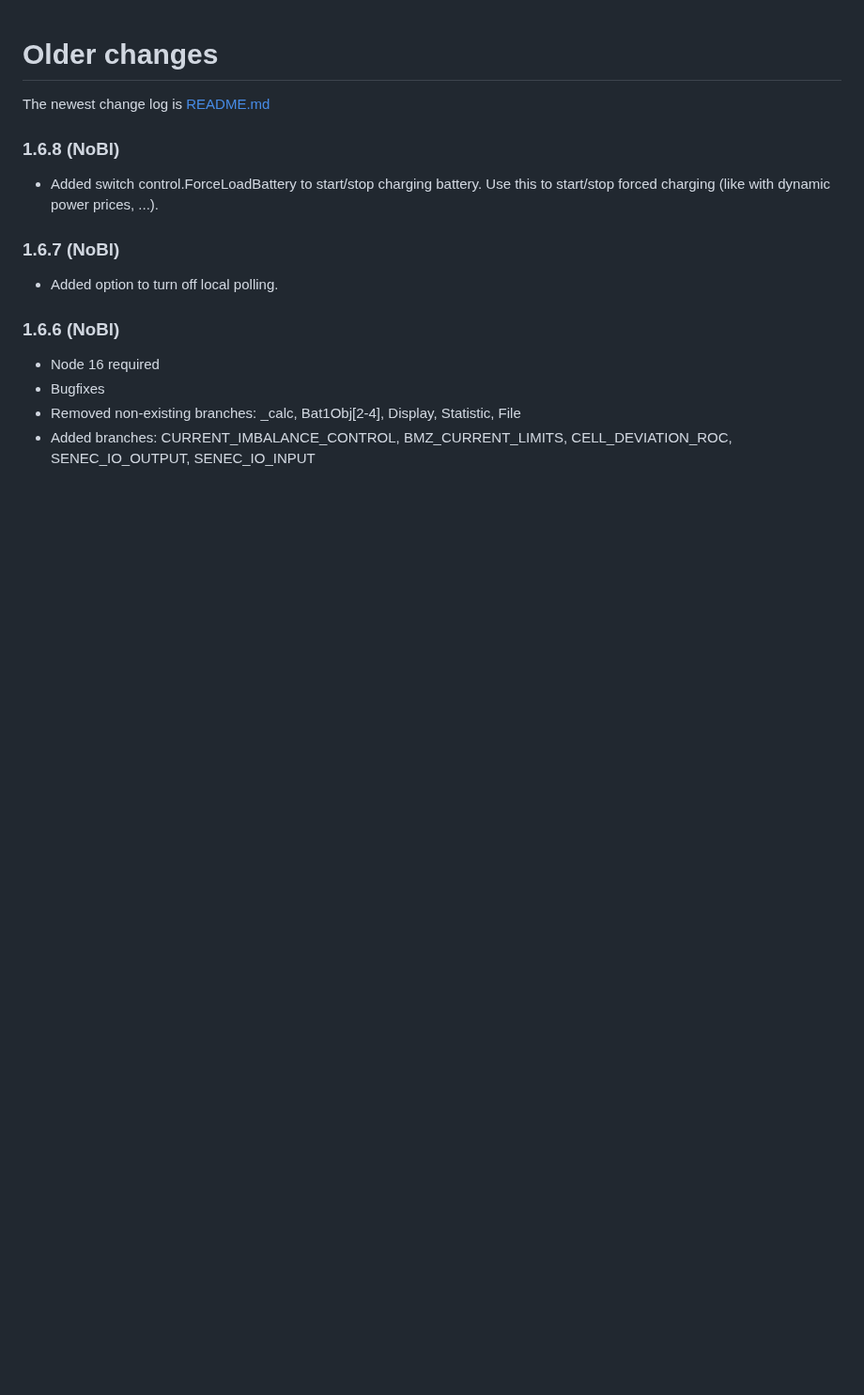
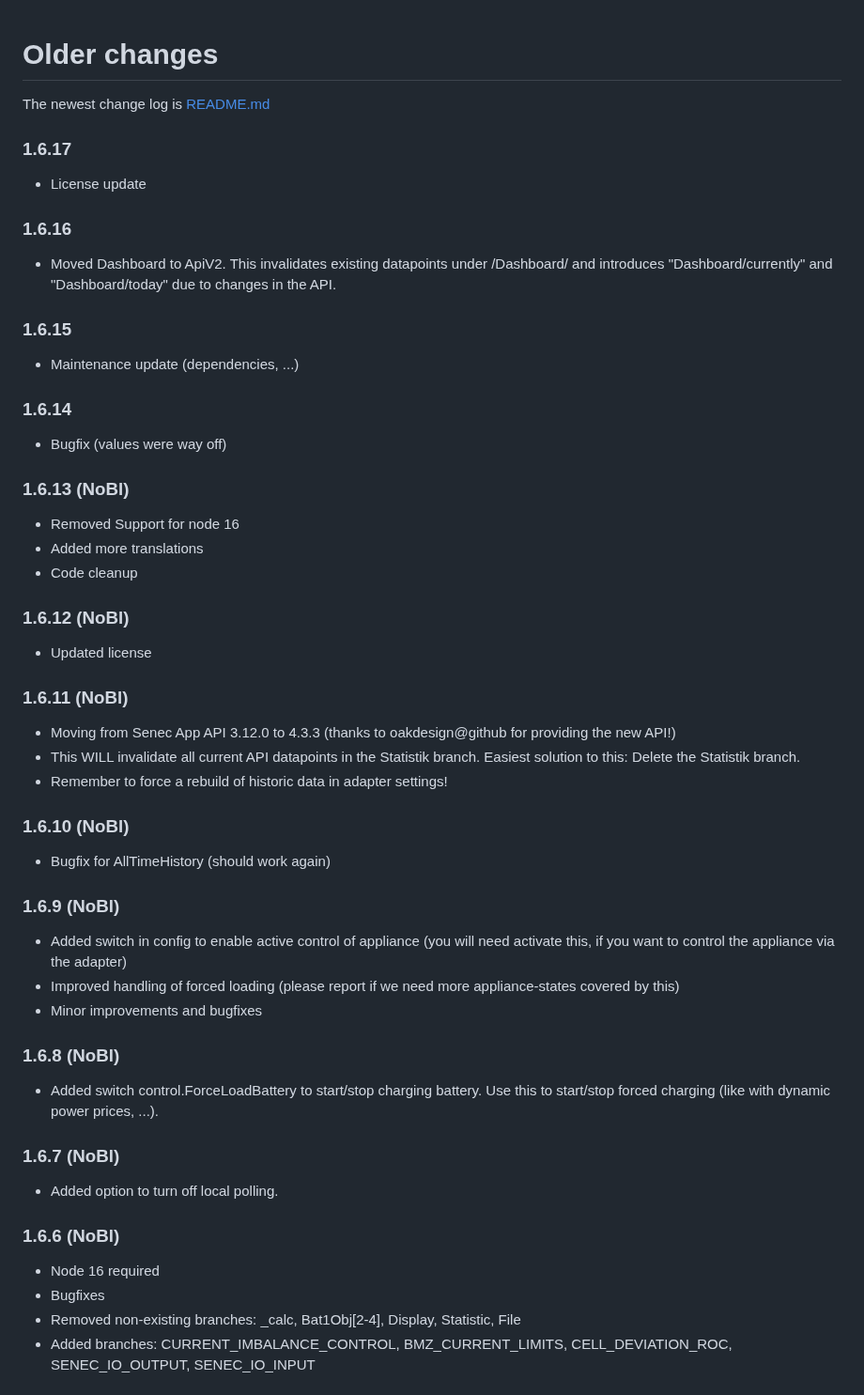
Before and after one commit to nobl/ioBroker.senec, a Markdown page: CHANGELOG_old.md, the part around the change. Shown at 94% size. GitHub-like rendering; blank space fills up the shorter version.

Commit message:
move changelog entries to old

```diff
--- a/CHANGELOG_old.md
+++ b/CHANGELOG_old.md
@@ -1,6 +1,39 @@
 # Older changes
 
 The newest change log is [README.md](README.md)
+
+### 1.6.17
+* License update
+
+### 1.6.16
+* Moved Dashboard to ApiV2. This invalidates existing datapoints under /Dashboard/ and introduces "Dashboard/currently" and "Dashboard/today" due to changes in the API.
+
+### 1.6.15
+* Maintenance update (dependencies, ...)
+
+### 1.6.14
+* Bugfix (values were way off)
+
+### 1.6.13 (NoBl)
+* Removed Support for node 16
+* Added more translations
+* Code cleanup
+
+### 1.6.12 (NoBl)
+* Updated license
+
+### 1.6.11 (NoBl)
+* Moving from Senec App API 3.12.0 to 4.3.3 (thanks to oakdesign@github for providing the new API!)
+* This WILL invalidate all current API datapoints in the Statistik branch. Easiest solution to this: Delete the Statistik branch.
+* Remember to force a rebuild of historic data in adapter settings!
+
+### 1.6.10 (NoBl)
+* Bugfix for AllTimeHistory (should work again)
+
+### 1.6.9 (NoBl)
+* Added switch in config to enable active control of appliance (you will need activate this, if you want to control the appliance via the adapter)
+* Improved handling of forced loading (please report if we need more appliance-states covered by this)
+* Minor improvements and bugfixes
 
 ### 1.6.8 (NoBl)
 * Added switch control.ForceLoadBattery to start/stop charging battery. Use this to start/stop forced charging (like with dynamic power prices, ...).
```
